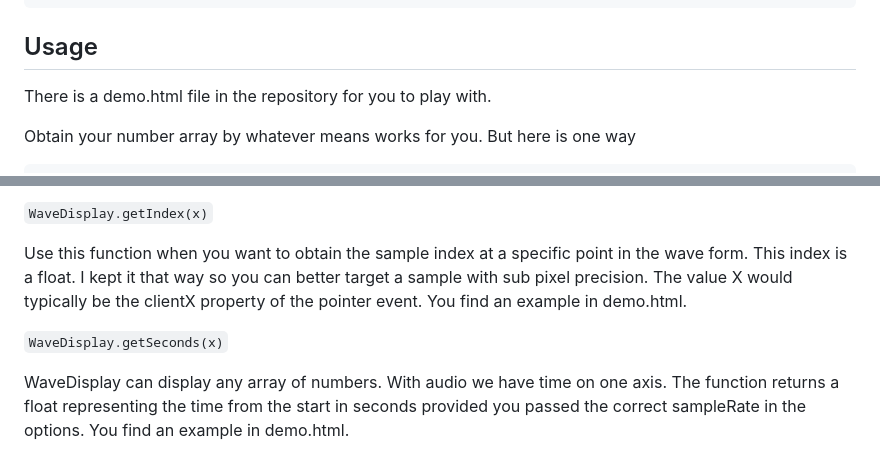
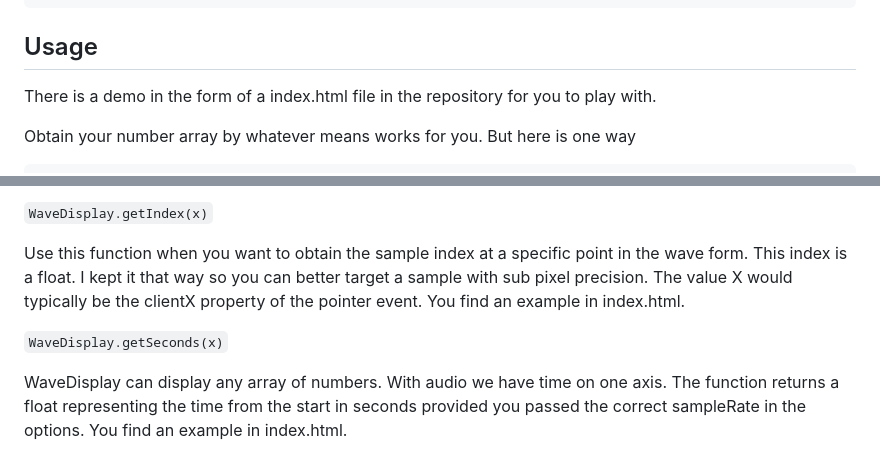
Before and after one commit to dinther/wavedisplay, a Markdown page: README.md, 2 parts joined by grey strips. GitHub-like rendering.

````diff
--- a/README.md
+++ b/README.md
@@ -25,7 +25,7 @@ Just grab wavedisplay.js from this repository and include it in your project.
 
 ## Usage
 
-There is a demo.html file in the repository for you to play with.
+There is a demo in the form of a index.html file in the repository for you to play with.
 
 Obtain your number array by whatever means works for you. But here is one way
 ```
@@ -87,8 +87,8 @@ Use this if you want to control the zoom factor with a HTML slider or from other
 
 `WaveDisplay.getIndex(x)`
 
-Use this function when you want to obtain the sample index at a specific point in the wave form. This index is a float. I kept it that way so you can better target a sample with sub pixel precision. The value X would typically be the clientX property of the pointer event. You find an example in demo.html.
+Use this function when you want to obtain the sample index at a specific point in the wave form. This index is a float. I kept it that way so you can better target a sample with sub pixel precision. The value X would typically be the clientX property of the pointer event. You find an example in index.html.
 
 `WaveDisplay.getSeconds(x)`
 
-WaveDisplay can display any array of numbers. With audio we have time on one axis. The function returns a float representing the time from the start in seconds provided you passed the correct sampleRate in the options. You find an example in demo.html.
+WaveDisplay can display any array of numbers. With audio we have time on one axis. The function returns a float representing the time from the start in seconds provided you passed the correct sampleRate in the options. You find an example in index.html.
````
